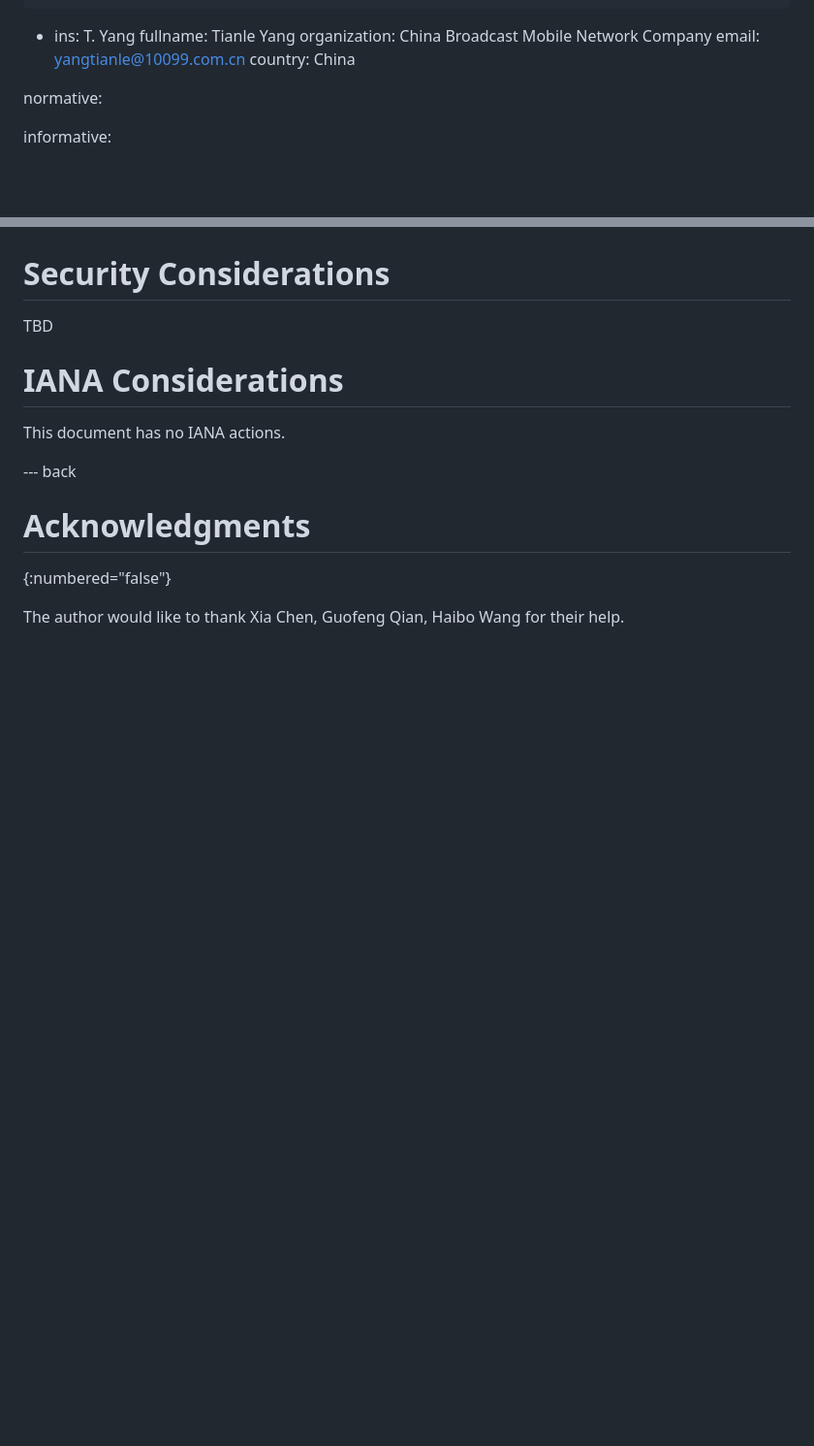
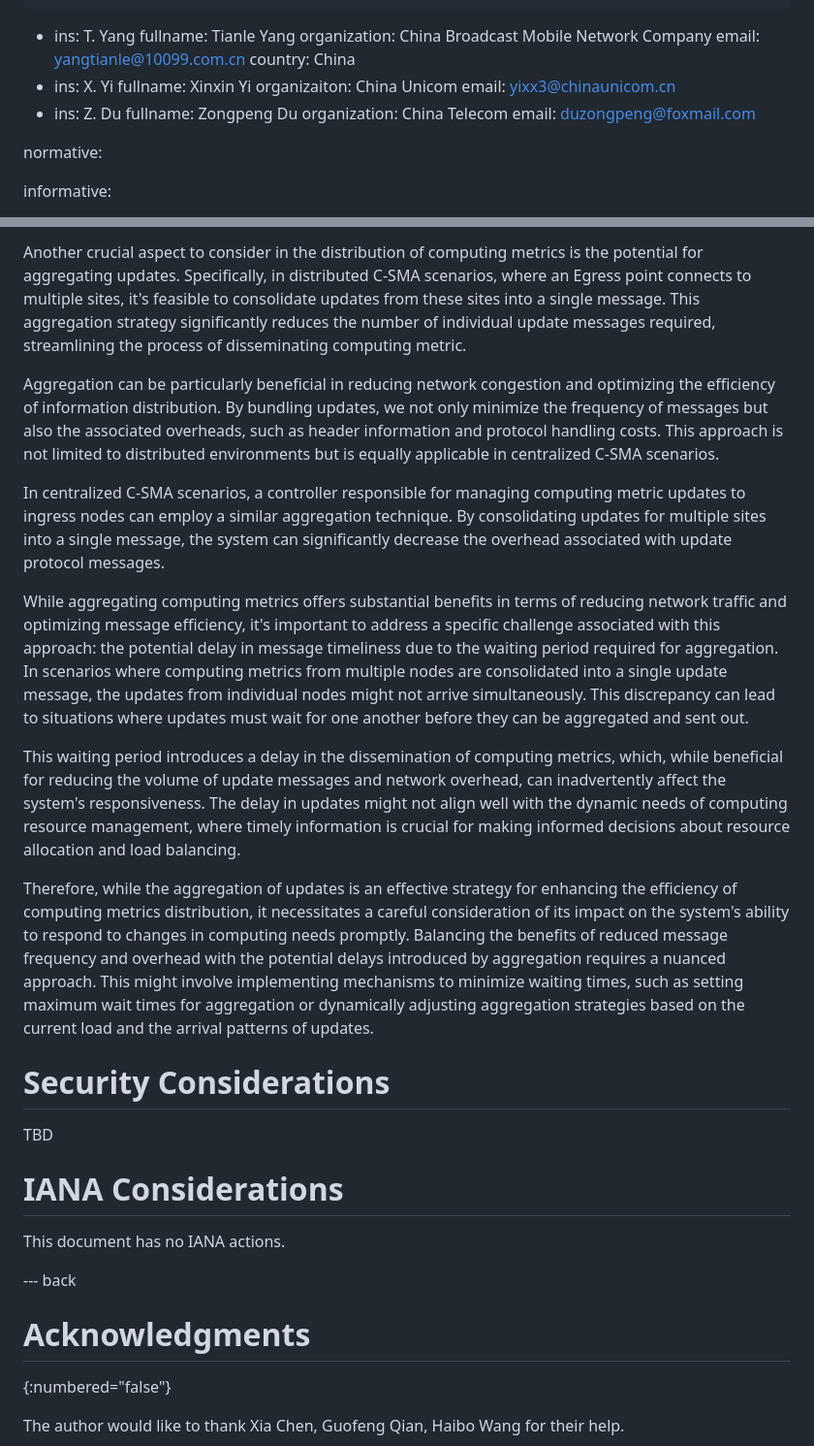
Before and after one commit to VMatrix1900/draft-cats-method-analysis, a Markdown page: draft-shi-cats-analysis-of-metric-distribution.md, 2 parts joined by grey strips. Shown at 97% size. GitHub-like rendering; blank space fills up the shorter version.

```diff
--- a/draft-shi-cats-analysis-of-metric-distribution.md
+++ b/draft-shi-cats-analysis-of-metric-distribution.md
@@ -27,6 +27,16 @@ author:
     organization: China Broadcast Mobile Network Company
     email: yangtianle@10099.com.cn
     country: China
+ -
+    ins: X. Yi
+    fullname: Xinxin Yi
+    organizaiton: China Unicom
+    email: yixx3@chinaunicom.cn
+ -
+    ins: Z. Du
+    fullname: Zongpeng Du
+    organization: China Telecom
+    email: duzongpeng@foxmail.com
 
 normative:
 
@@ -128,3 +152,14 @@ Similar to option 3, each C-SMA collects the computing metrics of each site. The
+Another crucial aspect to consider in the distribution of computing metrics is the potential for aggregating updates. Specifically, in distributed C-SMA  scenarios, where an Egress point connects to multiple sites, it's feasible to consolidate updates from these sites into a single message. This aggregation strategy significantly reduces the number of individual update messages required, streamlining the process of disseminating computing metric.
+
+Aggregation can be particularly beneficial in reducing network congestion and optimizing the efficiency of information distribution. By bundling updates, we not only minimize the frequency of messages but also the associated overheads, such as header information and protocol handling costs. This approach is not limited to distributed environments but is equally applicable in centralized C-SMA scenarios.
+
+In centralized C-SMA scenarios, a controller responsible for managing computing metric updates to ingress nodes can employ a similar aggregation technique. By consolidating updates for multiple sites into a single message, the system can significantly decrease the overhead associated with update protocol messages.
+
+While aggregating computing metrics offers substantial benefits in terms of reducing network traffic and optimizing message efficiency, it's important to address a specific challenge associated with this approach: the potential delay in message timeliness due to the waiting period required for aggregation. In scenarios where computing metrics from multiple nodes are consolidated into a single update message, the updates from individual nodes might not arrive simultaneously. This discrepancy can lead to situations where updates must wait for one another before they can be aggregated and sent out.
+
+This waiting period introduces a delay in the dissemination of computing metrics, which, while beneficial for reducing the volume of update messages and network overhead, can inadvertently affect the system's responsiveness. The delay in updates might not align well with the dynamic needs of computing resource management, where timely information is crucial for making informed decisions about resource allocation and load balancing.
+
+Therefore, while the aggregation of updates is an effective strategy for enhancing the efficiency of computing metrics distribution, it necessitates a careful consideration of its impact on the system's ability to respond to changes in computing needs promptly. Balancing the benefits of reduced message frequency and overhead with the potential delays introduced by aggregation requires a nuanced approach. This might involve implementing mechanisms to minimize waiting times, such as setting maximum wait times for aggregation or dynamically adjusting aggregation strategies based on the current load and the arrival patterns of updates.
 
 # Security Considerations
 
```
Also changed, not shown: other parts of draft-shi-cats-analysis-of-metric-distribution.md (+21 -7 lines).
